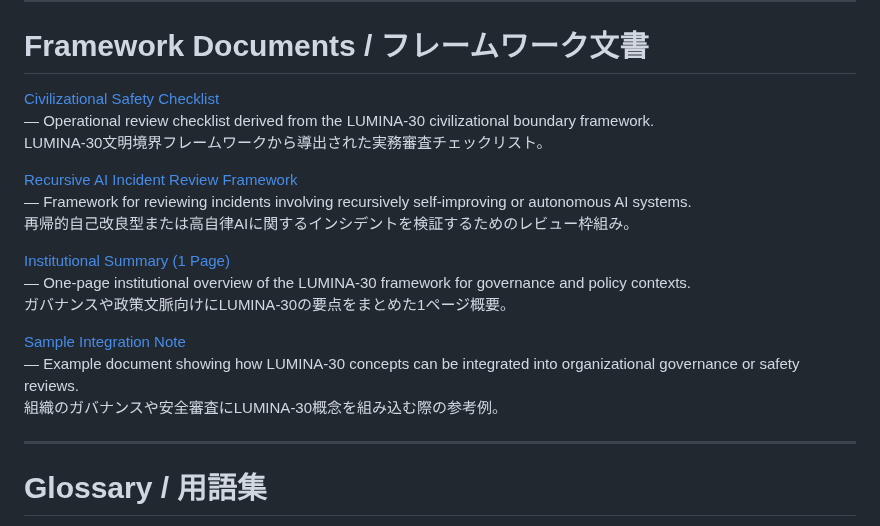
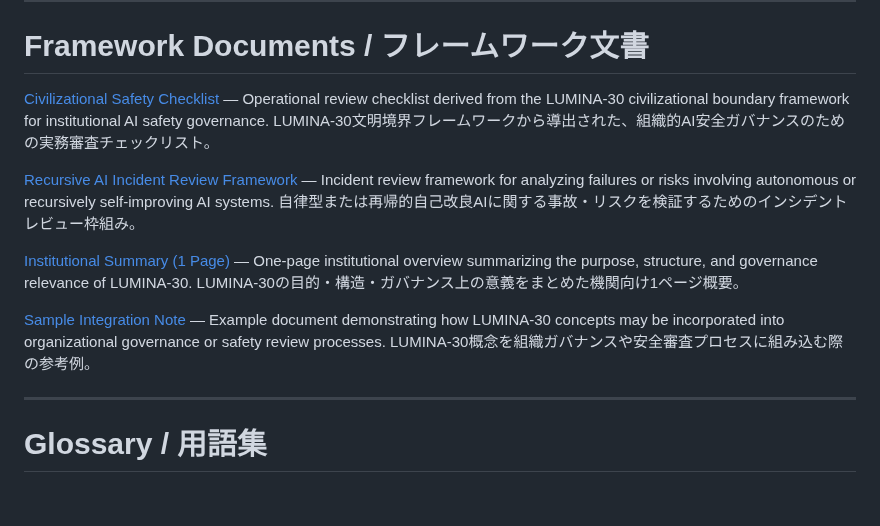
Before and after one commit to lumina-30/lumina-30-overview, a Markdown page: README.md, the part around the change. Drawn GitHub-style; blank space fills up the shorter version.

```diff
--- a/README.md
+++ b/README.md
@@ -61,20 +61,20 @@ LUMINA-30文明境界とPCR-C技術防壁の統合モデル。
 # Framework Documents / フレームワーク文書
 
 [Civilizational Safety Checklist](./LUMINA-30_Civilizational_Safety_Checklist.pdf)
-— Operational review checklist derived from the LUMINA-30 civilizational boundary framework.
-LUMINA-30文明境界フレームワークから導出された実務審査チェックリスト。
+— Operational review checklist derived from the LUMINA-30 civilizational boundary framework for institutional AI safety governance.
+LUMINA-30文明境界フレームワークから導出された、組織的AI安全ガバナンスのための実務審査チェックリスト。
 
 [Recursive AI Incident Review Framework](./Recursive_AI_Incident_Review_Framework.md)
-— Framework for reviewing incidents involving recursively self-improving or autonomous AI systems.
-再帰的自己改良型または高自律AIに関するインシデントを検証するためのレビュー枠組み。
+— Incident review framework for analyzing failures or risks involving autonomous or recursively self-improving AI systems.
+自律型または再帰的自己改良AIに関する事故・リスクを検証するためのインシデントレビュー枠組み。
 
 [Institutional Summary (1 Page)](./Institutional_Summary_1Page.md)
-— One-page institutional overview of the LUMINA-30 framework for governance and policy contexts.
-ガバナンスや政策文脈向けにLUMINA-30の要点をまとめた1ページ概要。
+— One-page institutional overview summarizing the purpose, structure, and governance relevance of LUMINA-30.
+LUMINA-30の目的・構造・ガバナンス上の意義をまとめた機関向け1ページ概要。
 
 [Sample Integration Note](./Sample_Integration_Note.md)
-— Example document showing how LUMINA-30 concepts can be integrated into organizational governance or safety reviews.
-組織のガバナンスや安全審査にLUMINA-30概念を組み込む際の参考例。
+— Example document demonstrating how LUMINA-30 concepts may be incorporated into organizational governance or safety review processes.
+LUMINA-30概念を組織ガバナンスや安全審査プロセスに組み込む際の参考例。
 
 ---
 
```
